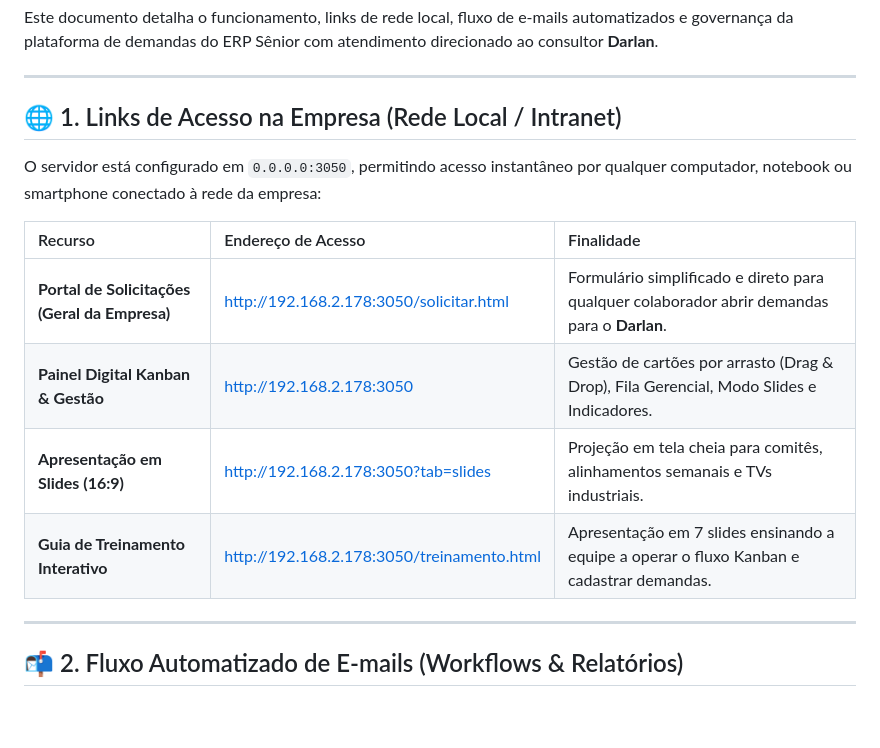
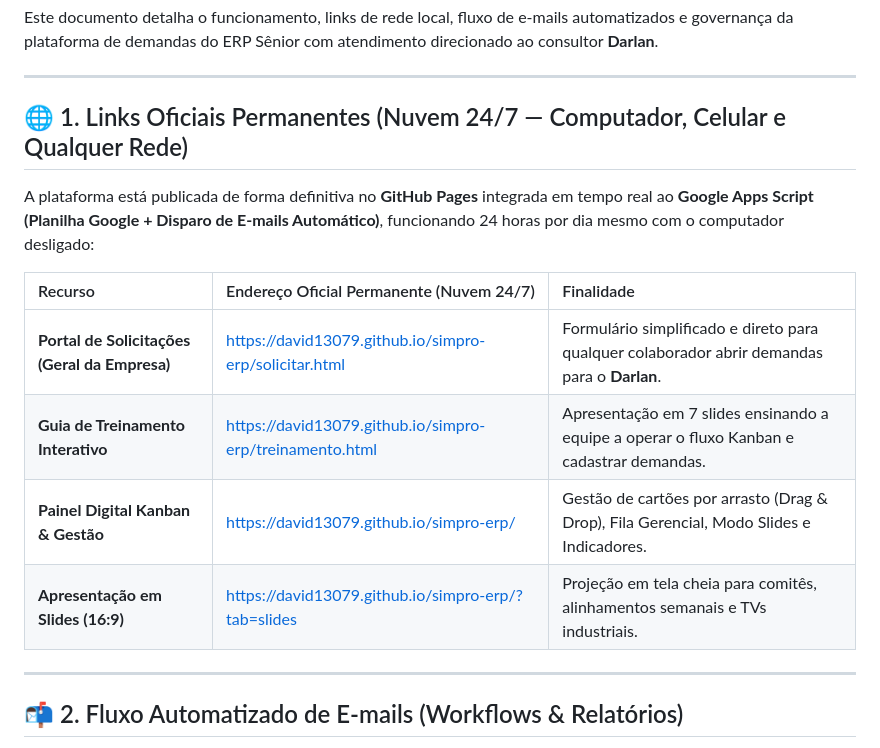
Before and after one commit to David13079/simpro-erp, a Markdown page: README_PLATAFORMA_WORKFLOW.md, the part around the change. Rendered like a GitHub page; blank space fills up the shorter version.

Commit message:
Docs: links oficiais permanentes GitHub Pages 24x7

```diff
--- a/README_PLATAFORMA_WORKFLOW.md
+++ b/README_PLATAFORMA_WORKFLOW.md
@@ -4,16 +4,16 @@ Este documento detalha o funcionamento, links de rede local, fluxo de e-mails au
 
 ---
 
-## 🌐 1. Links de Acesso na Empresa (Rede Local / Intranet)
+## 🌐 1. Links Oficiais Permanentes (Nuvem 24/7 — Computador, Celular e Qualquer Rede)
 
-O servidor está configurado em `0.0.0.0:3050`, permitindo acesso instantâneo por qualquer computador, notebook ou smartphone conectado à rede da empresa:
+A plataforma está publicada de forma definitiva no **GitHub Pages** integrada em tempo real ao **Google Apps Script (Planilha Google + Disparo de E-mails Automático)**, funcionando 24 horas por dia mesmo com o computador desligado:
 
-| Recurso | Endereço de Acesso | Finalidade |
+| Recurso | Endereço Oficial Permanente (Nuvem 24/7) | Finalidade |
 | :--- | :--- | :--- |
-| **Portal de Solicitações (Geral da Empresa)** | [http://192.168.2.178:3050/solicitar.html](http://192.168.2.178:3050/solicitar.html) | Formulário simplificado e direto para qualquer colaborador abrir demandas para o **Darlan**. |
-| **Painel Digital Kanban & Gestão** | [http://192.168.2.178:3050](http://192.168.2.178:3050) | Gestão de cartões por arrasto (Drag & Drop), Fila Gerencial, Modo Slides e Indicadores. |
-| **Apresentação em Slides (16:9)** | [http://192.168.2.178:3050?tab=slides](http://192.168.2.178:3050?tab=slides) | Projeção em tela cheia para comitês, alinhamentos semanais e TVs industriais. |
-| **Guia de Treinamento Interativo** | [http://192.168.2.178:3050/treinamento.html](http://192.168.2.178:3050/treinamento.html) | Apresentação em 7 slides ensinando a equipe a operar o fluxo Kanban e cadastrar demandas. |
+| **Portal de Solicitações (Geral da Empresa)** | [https://david13079.github.io/simpro-erp/solicitar.html](https://david13079.github.io/simpro-erp/solicitar.html) | Formulário simplificado e direto para qualquer colaborador abrir demandas para o **Darlan**. |
+| **Guia de Treinamento Interativo** | [https://david13079.github.io/simpro-erp/treinamento.html](https://david13079.github.io/simpro-erp/treinamento.html) | Apresentação em 7 slides ensinando a equipe a operar o fluxo Kanban e cadastrar demandas. |
+| **Painel Digital Kanban & Gestão** | [https://david13079.github.io/simpro-erp/](https://david13079.github.io/simpro-erp/) | Gestão de cartões por arrasto (Drag & Drop), Fila Gerencial, Modo Slides e Indicadores. |
+| **Apresentação em Slides (16:9)** | [https://david13079.github.io/simpro-erp/?tab=slides](https://david13079.github.io/simpro-erp/?tab=slides) | Projeção em tela cheia para comitês, alinhamentos semanais e TVs industriais. |
 
 ---
 
```
